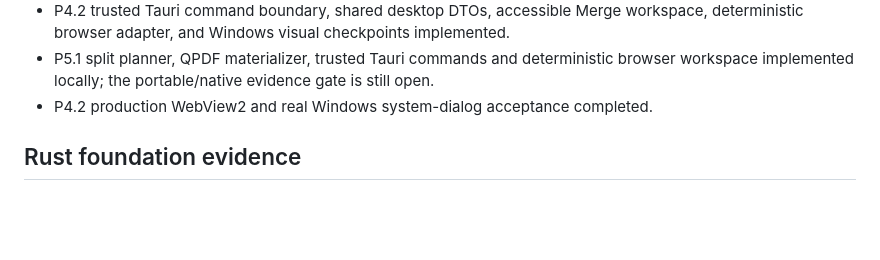
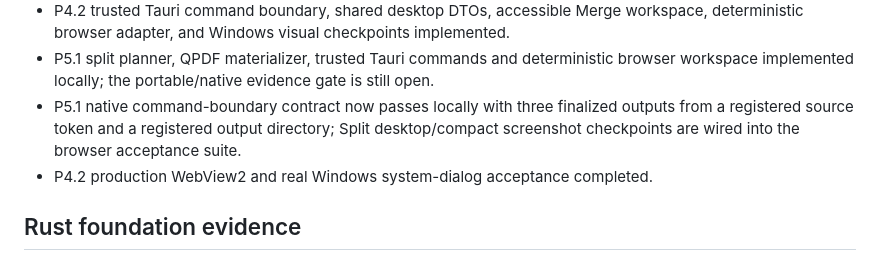
Before and after one commit to PME26Elvis/PincerPDF, a Markdown page: docs/PROJECT_STATE.md, the part around the change. Rendered like a GitHub page; blank space fills up the shorter version.

Commit message:
Record Split desktop evidence boundary

```diff
--- a/docs/PROJECT_STATE.md
+++ b/docs/PROJECT_STATE.md
@@ -33,6 +33,7 @@
 - P4.1 engine-independent Merge core and process-isolated QPDF adapter completed.
 - P4.2 trusted Tauri command boundary, shared desktop DTOs, accessible Merge workspace, deterministic browser adapter, and Windows visual checkpoints implemented.
 - P5.1 split planner, QPDF materializer, trusted Tauri commands and deterministic browser workspace implemented locally; the portable/native evidence gate is still open.
+- P5.1 native command-boundary contract now passes locally with three finalized outputs from a registered source token and a registered output directory; Split desktop/compact screenshot checkpoints are wired into the browser acceptance suite.
 - P4.2 production WebView2 and real Windows system-dialog acceptance completed.
 
 ## Rust foundation evidence
```
